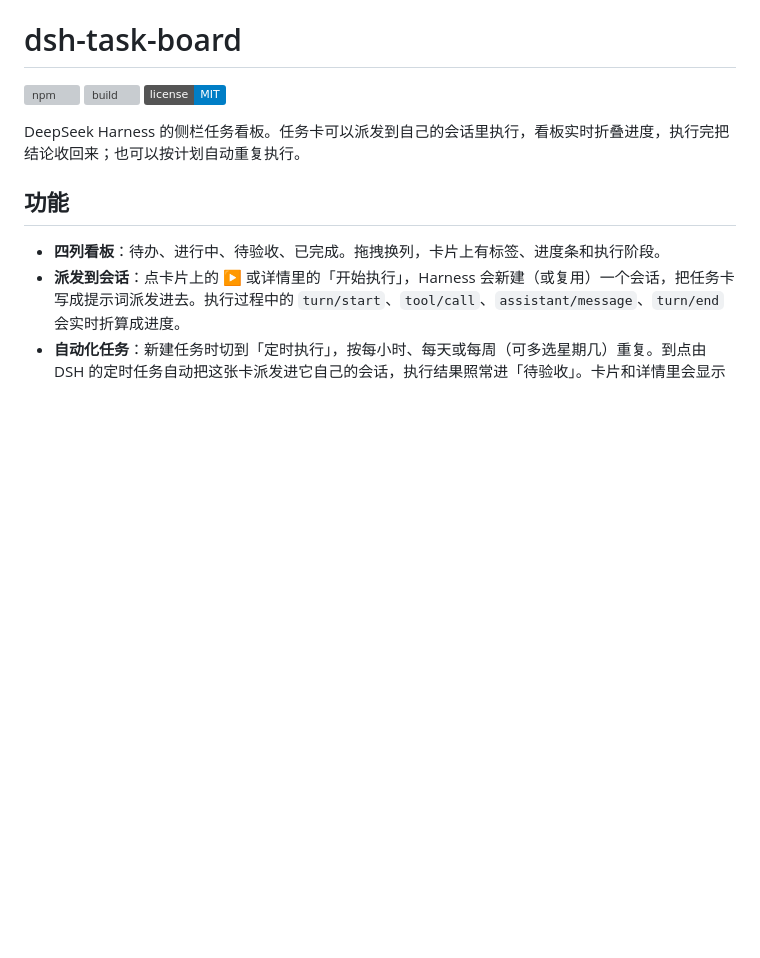
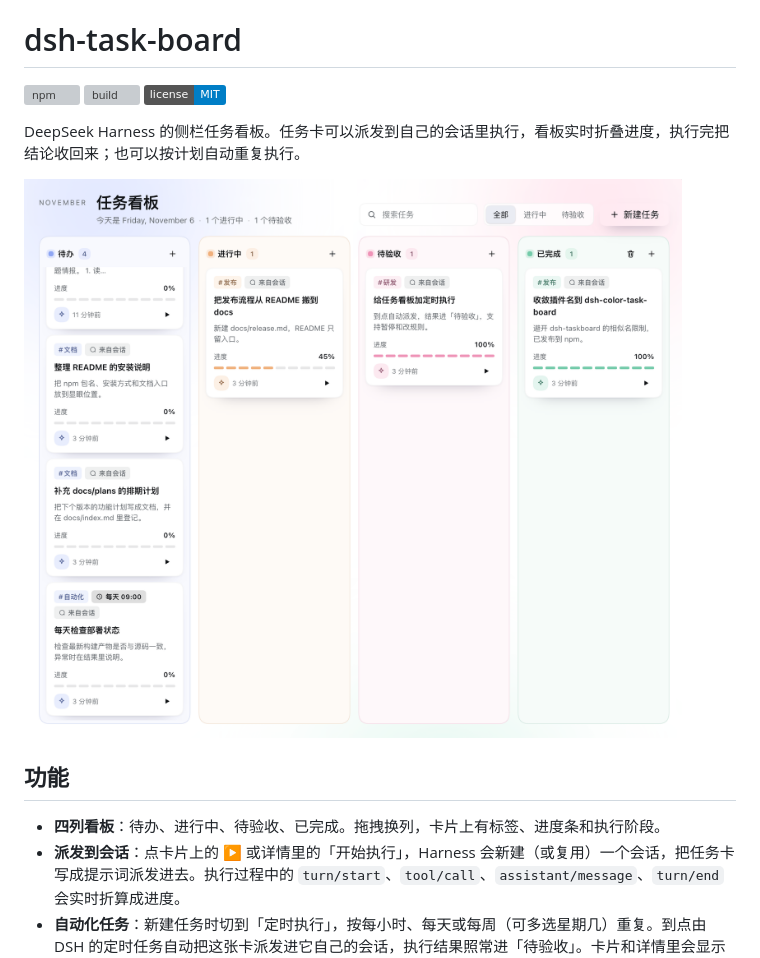
Before and after one commit to shlan28/dsh-task-board, a Markdown page: README.md, the part around the change. Rendered like a GitHub page; pictures changed too: docs/images/task-board.png (added); badges without logos; blank space fills up the shorter version; grey boxes are pictures that could not be loaded.

Commit message:
docs: README 加入任务看板截图

```diff
--- a/README.md
+++ b/README.md
@@ -5,6 +5,8 @@
 [![license: MIT](https://img.shields.io/badge/license-MIT-blue.svg)](LICENSE)
 
 DeepSeek Harness 的侧栏任务看板。任务卡可以派发到自己的会话里执行，看板实时折叠进度，执行完把结论收回来；也可以按计划自动重复执行。
+
+![任务看板](docs/images/task-board.png)
 
 ## 功能
 
```
